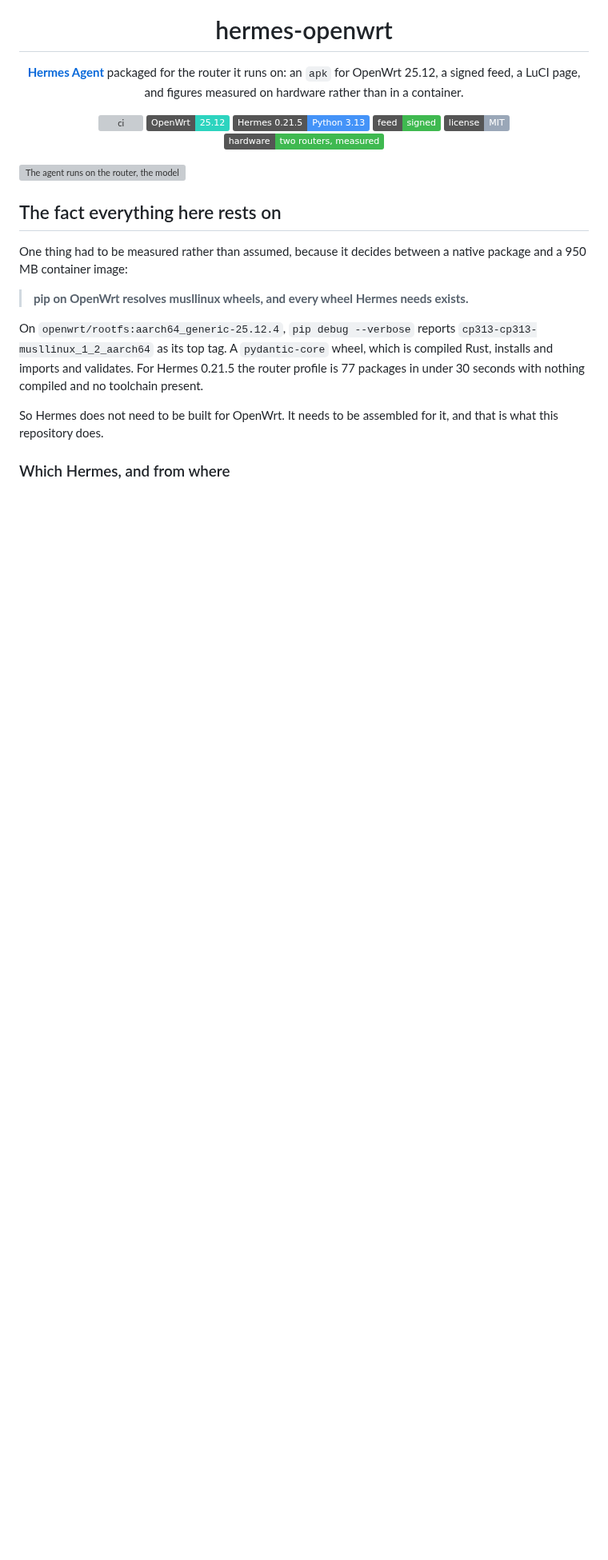
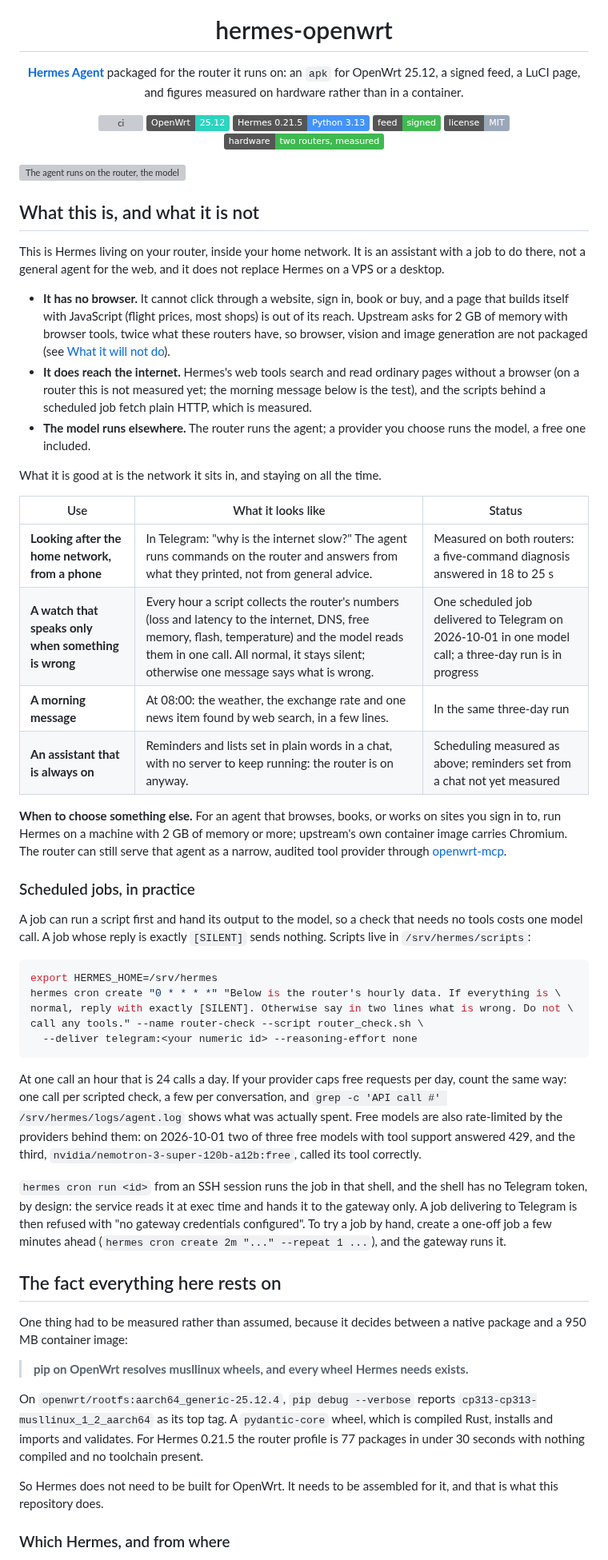
Before and after one commit to TAIPANBOX/hermes-openwrt, a Markdown page: README.md, the part around the change. Shown at 80% size. Rendered like a GitHub page; badges without logos; blank space fills up the shorter version; grey boxes are pictures that could not be loaded.

Commit message:
docs(readme): what the router agent is for, and what it is not
A section before the measurements: no browser and why, what it reaches on the
internet, four uses with their measured status, when to run Hermes elsewhere, and
how scheduled jobs work in practice (script context, [SILENT], one call per check,
the SSH `cron run` trap). Claims not yet measured on a router are marked as such.

Co-Authored-By: Claude Opus 5.5 <noreply@anthropic.com>

````diff
--- a/README.md
+++ b/README.md
@@ -18,6 +18,63 @@ and figures measured on hardware rather than in a container.
 </div>
 
 ![The agent runs on the router, the model runs elsewhere, and the router itself is reached through a narrow audited window](docs/hero.svg)
+
+## What this is, and what it is not
+
+This is Hermes living on your router, inside your home network. It is an assistant with
+a job to do there, not a general agent for the web, and it does not replace Hermes on a
+VPS or a desktop.
+
+- **It has no browser.** It cannot click through a website, sign in, book or buy, and a
+  page that builds itself with JavaScript (flight prices, most shops) is out of its
+  reach. Upstream asks for 2 GB of memory with browser tools, twice what these routers
+  have, so browser, vision and image generation are not packaged (see [What it will not do](#what-it-will-not-do)).
+- **It does reach the internet.** Hermes's web tools search and read ordinary pages
+  without a browser (on a router this is not measured yet; the morning message below is
+  the test), and the scripts behind a scheduled job fetch plain HTTP, which is measured.
+- **The model runs elsewhere.** The router runs the agent; a provider you choose runs
+  the model, a free one included.
+
+What it is good at is the network it sits in, and staying on all the time.
+
+| Use | What it looks like | Status |
+|---|---|---|
+| **Looking after the home network, from a phone** | In Telegram: "why is the internet slow?" The agent runs commands on the router and answers from what they printed, not from general advice. | Measured on both routers: a five-command diagnosis answered in 18 to 25 s |
+| **A watch that speaks only when something is wrong** | Every hour a script collects the router's numbers (loss and latency to the internet, DNS, free memory, flash, temperature) and the model reads them in one call. All normal, it stays silent; otherwise one message says what is wrong. | One scheduled job delivered to Telegram on 2026-10-01 in one model call; a three-day run is in progress |
+| **A morning message** | At 08:00: the weather, the exchange rate and one news item found by web search, in a few lines. | In the same three-day run |
+| **An assistant that is always on** | Reminders and lists set in plain words in a chat, with no server to keep running: the router is on anyway. | Scheduling measured as above; reminders set from a chat not yet measured |
+
+**When to choose something else.** For an agent that browses, books, or works on sites
+you sign in to, run Hermes on a machine with 2 GB of memory or more; upstream's own
+container image carries Chromium. The router can still serve that agent as a narrow,
+audited tool provider through [openwrt-mcp](https://github.com/GlassOnTin/openwrt-mcp).
+
+### Scheduled jobs, in practice
+
+A job can run a script first and hand its output to the model, so a check that needs
+no tools costs one model call. A job whose reply is exactly `[SILENT]` sends nothing.
+Scripts live in `/srv/hermes/scripts`:
+
+```sh
+export HERMES_HOME=/srv/hermes
+hermes cron create "0 * * * *" "Below is the router's hourly data. If everything is \
+normal, reply with exactly [SILENT]. Otherwise say in two lines what is wrong. Do not \
+call any tools." --name router-check --script router_check.sh \
+  --deliver telegram:<your numeric id> --reasoning-effort none
+```
+
+At one call an hour that is 24 calls a day. If your provider caps free requests per
+day, count the same way: one call per scripted check, a few per conversation, and
+`grep -c 'API call #' /srv/hermes/logs/agent.log` shows what was actually spent.
+Free models are also rate-limited by the providers behind them: on 2026-10-01 two of
+three free models with tool support answered 429, and the third,
+`nvidia/nemotron-3-super-120b-a12b:free`, called its tool correctly.
+
+`hermes cron run <id>` from an SSH session runs the job in that shell, and the shell has
+no Telegram token, by design: the service reads it at exec time and hands it to the
+gateway only. A job delivering to Telegram is then refused with "no gateway credentials
+configured". To try a job by hand, create a one-off job a few minutes ahead
+(`hermes cron create 2m "..." --repeat 1 ...`), and the gateway runs it.
 
 ## The fact everything here rests on
 
````
